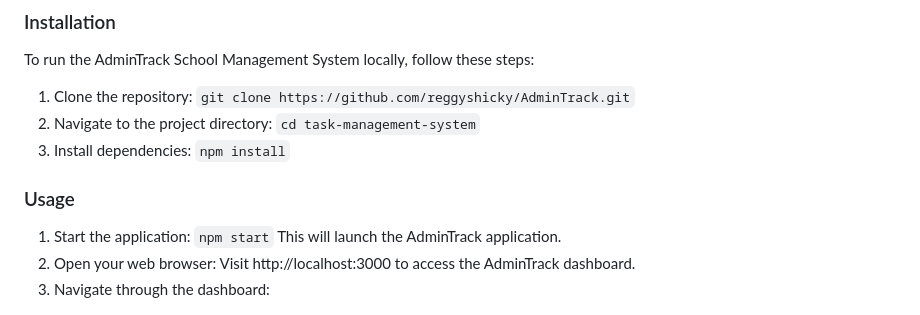
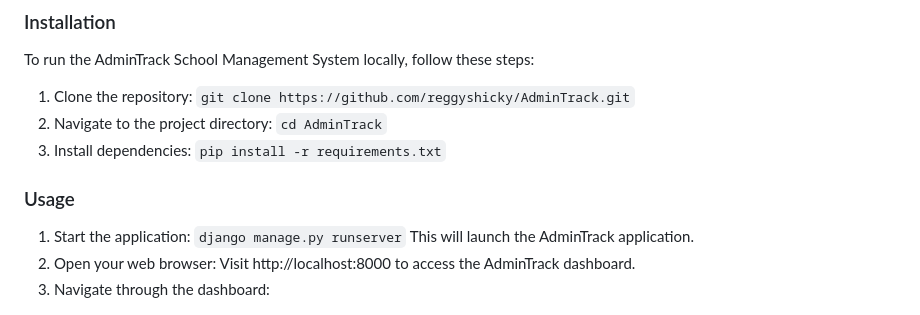
Before and after one commit to reggyshicky/AdminTrack, a Markdown page: README.md, the part around the change. Rendered like a GitHub page.

```diff
--- a/README.md
+++ b/README.md
@@ -50,15 +50,15 @@ Welcome to AdminTrack, a School Management System for Admins! AdminTrack is a co
 To run the AdminTrack School Management System locally, follow these steps:
 
 1. Clone the repository: `git clone https://github.com/reggyshicky/AdminTrack.git`
-2. Navigate to the project directory: `cd task-management-system`
-3. Install dependencies: `npm install`
+2. Navigate to the project directory: `cd AdminTrack`
+3. Install dependencies: `pip install -r requirements.txt`
 
 ### Usage
 
-1. Start the application: `npm start`
+1. Start the application: `django manage.py runserver`
 This will launch the AdminTrack application.
 2. Open your web browser:
-Visit http://localhost:3000 to access the AdminTrack dashboard.
+Visit http://localhost:8000 to access the AdminTrack dashboard.
 3. Navigate through the dashboard:
 
 ![AdminTrack](/AdminTrack/media/images/dashboard.PNG)
```
